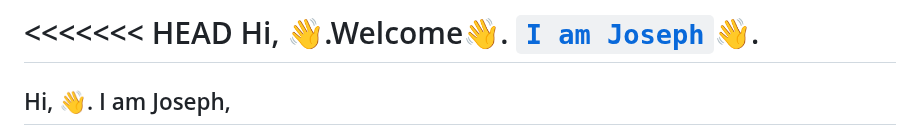
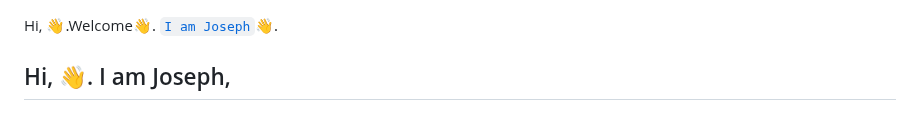
Before and after one commit to josephkb87/josephkb87, a Markdown page: README.md, the part around one of its changes. Rendered like a GitHub page.

```diff
--- a/README.md
+++ b/README.md
@@ -1,5 +1,3 @@
-<<<<<<< HEAD
 Hi, 👋.Welcome👋. <a href="https://josephkb87.github.io/">`I am Joseph`</a>👋.
-=======
 ## Hi, 👋. I am Joseph,
 
```
Also changed, not shown: other parts of README.md (+8 -9 lines).
